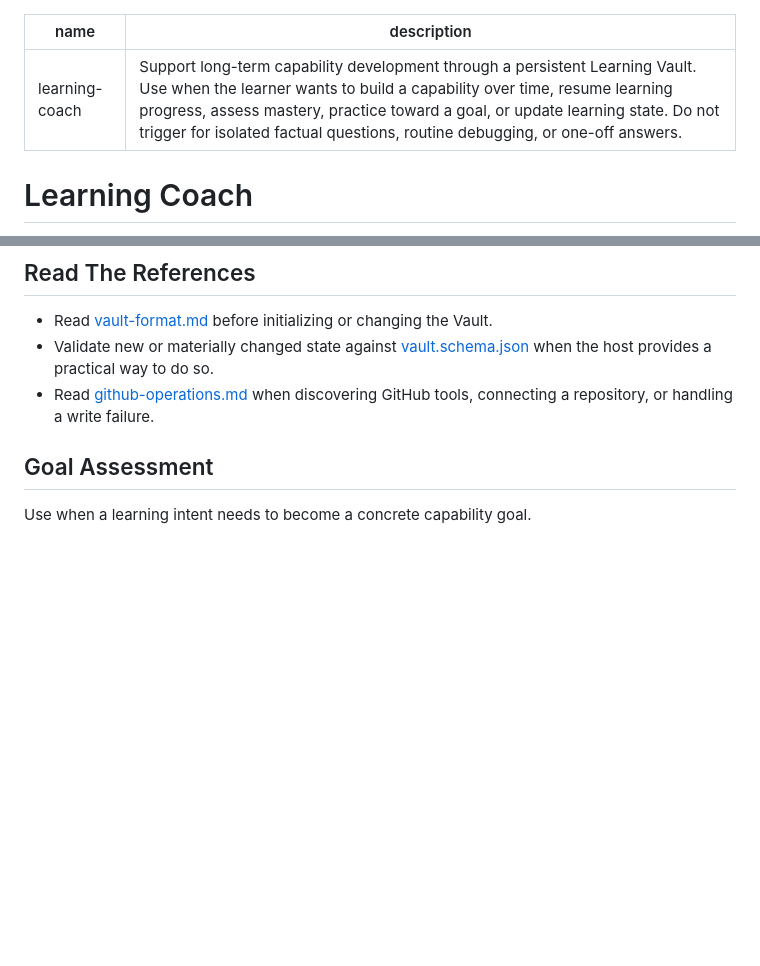
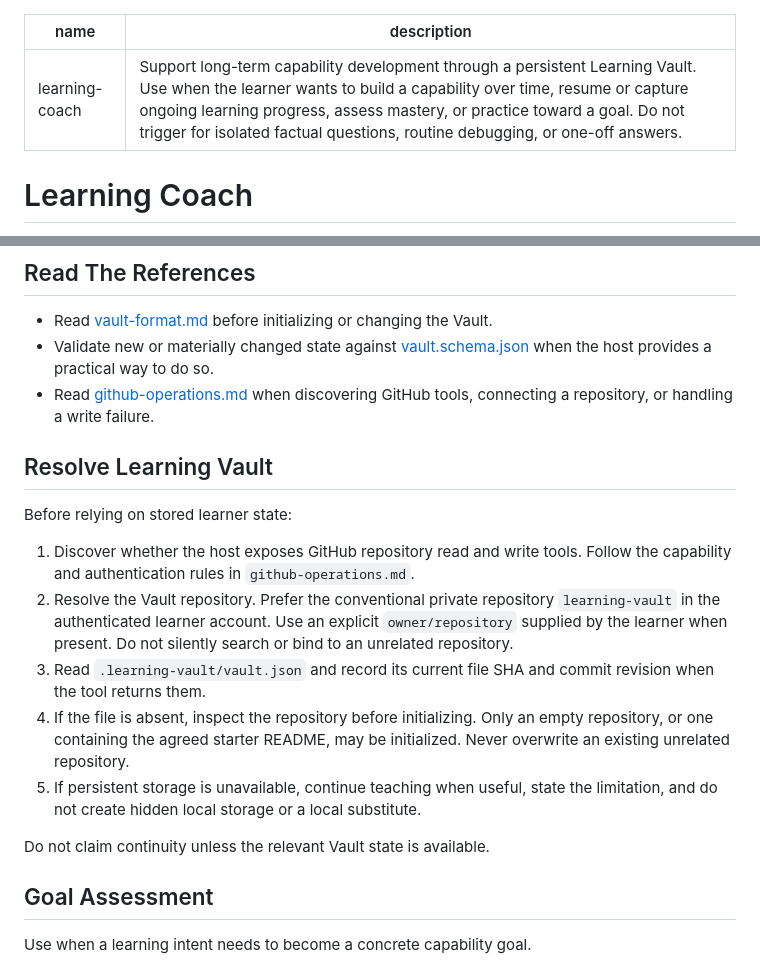
Before and after one commit to SShending/learning-coach, a Markdown page: skills/learning-coach/SKILL.md, 2 parts joined by grey strips. Drawn GitHub-style; blank space fills up the shorter version.

```diff
--- a/skills/learning-coach/SKILL.md
+++ b/skills/learning-coach/SKILL.md
@@ -1,6 +1,6 @@
 ---
 name: learning-coach
-description: Support long-term capability development through a persistent Learning Vault. Use when the learner wants to build a capability over time, resume learning progress, assess mastery, practice toward a goal, or update learning state. Do not trigger for isolated factual questions, routine debugging, or one-off answers.
+description: Support long-term capability development through a persistent Learning Vault. Use when the learner wants to build a capability over time, resume or capture ongoing learning progress, assess mastery, or practice toward a goal. Do not trigger for isolated factual questions, routine debugging, or one-off answers.
 ---
 
 # Learning Coach
@@ -44,6 +44,26 @@ current interaction, teach normally and do not persist it.
   practical way to do so.
 - Read [github-operations.md](references/github-operations.md) when discovering
   GitHub tools, connecting a repository, or handling a write failure.
+
+## Resolve Learning Vault
+
+Before relying on stored learner state:
+
+1. Discover whether the host exposes GitHub repository read and write tools.
+   Follow the capability and authentication rules in `github-operations.md`.
+2. Resolve the Vault repository. Prefer the conventional private repository
+   `learning-vault` in the authenticated learner account. Use an explicit
+   `owner/repository` supplied by the learner when present. Do not silently
+   search or bind to an unrelated repository.
+3. Read `.learning-vault/vault.json` and record its current file SHA and commit
+   revision when the tool returns them.
+4. If the file is absent, inspect the repository before initializing. Only an
+   empty repository, or one containing the agreed starter README, may be
+   initialized. Never overwrite an existing unrelated repository.
+5. If persistent storage is unavailable, continue teaching when useful, state
+   the limitation, and do not create hidden local storage or a local substitute.
+
+Do not claim continuity unless the relevant Vault state is available.
 
 ## Goal Assessment
 
```
Also changed, not shown: other parts of skills/learning-coach/SKILL.md (+43 -30 lines).
